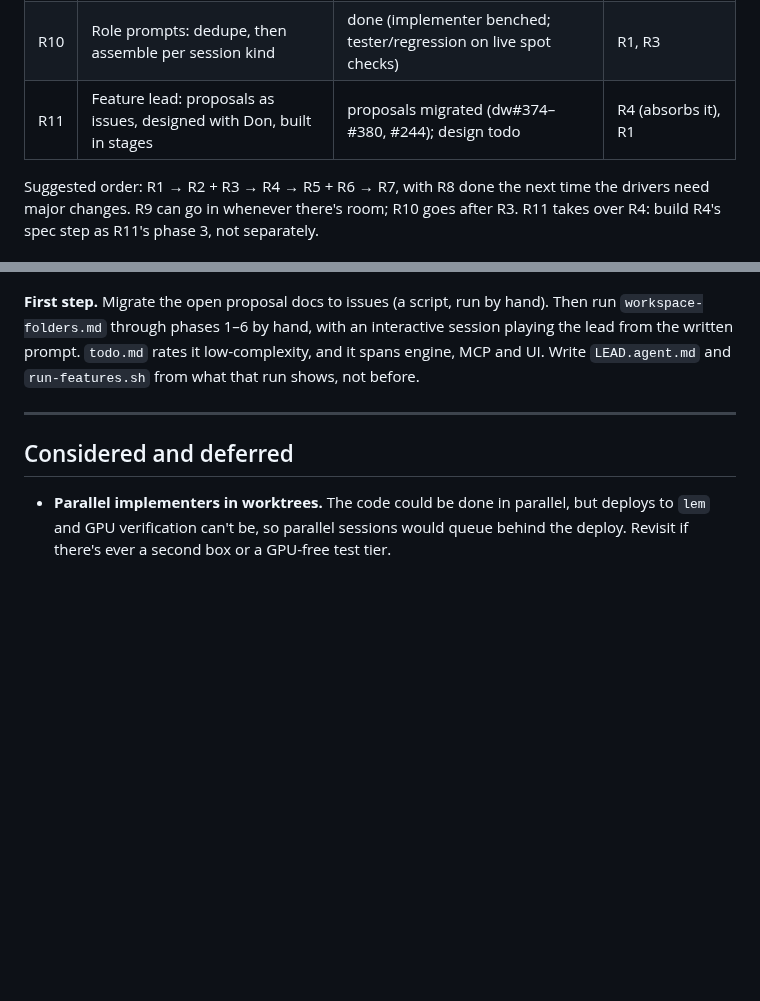
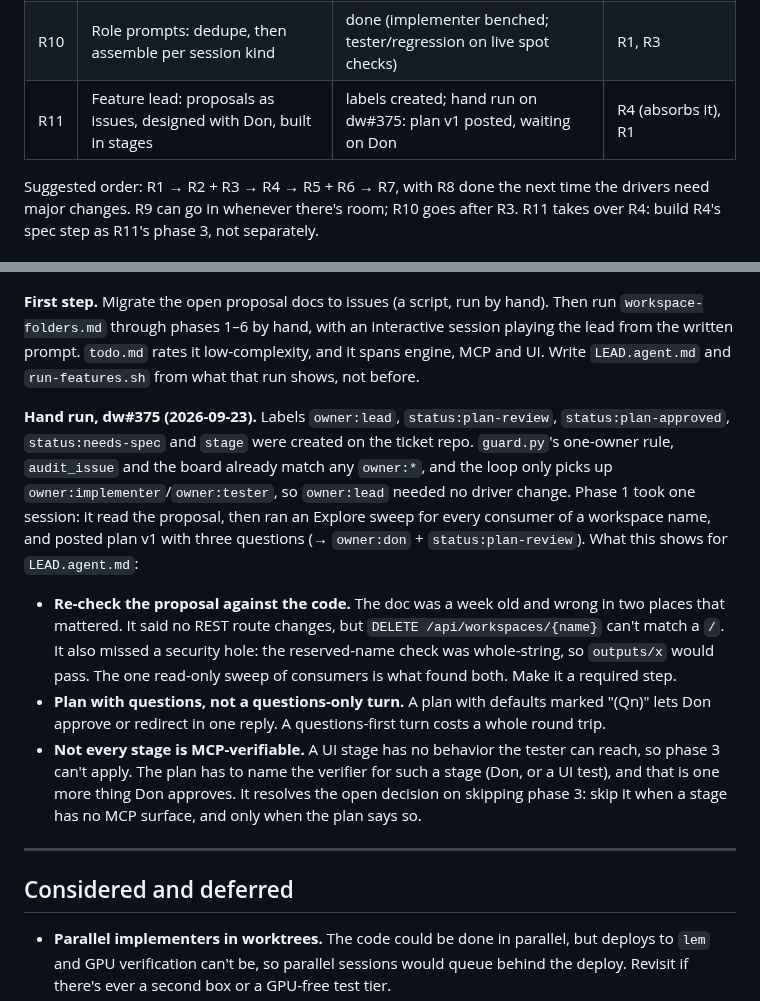
Before and after one commit to dkackman/harnest, a Markdown page: HARNESS-ROADMAP.md, 2 parts joined by grey strips. Rendered like a GitHub page; blank space fills up the shorter version.

Commit message:
roadmap: R11 hand run started on dw#375 (labels, plan v1, lessons for LEAD.agent.md)
Co-Authored-By: Claude Opus 5.5 (1M context) <noreply@anthropic.com>

```diff
--- a/HARNESS-ROADMAP.md
+++ b/HARNESS-ROADMAP.md
@@ -20,7 +20,7 @@ rather than in a separate log.
 | R8  | Port the drivers to the Claude Agent SDK          | todo    | opportunistic |
 | R9  | Approval digest for `owner:don`                   | built (`run-digest.sh`) | — |
 | R10 | Role prompts: dedupe, then assemble per session kind | done (implementer benched; tester/regression on live spot checks) | R1, R3     |
-| R11 | Feature lead: proposals as issues, designed with Don, built in stages | proposals migrated (dw#374–#380, #244); design todo | R4 (absorbs it), R1 |
+| R11 | Feature lead: proposals as issues, designed with Don, built in stages | labels created; hand run on dw#375: plan v1 posted, waiting on Don | R4 (absorbs it), R1 |
 
 Suggested order: R1 → R2 + R3 → R4 → R5 + R6 → R7, with R8 done the next time the drivers need
 major changes. R9 can go in whenever there's room; R10 goes after R3. R11 takes over R4: build
@@ -803,6 +803,28 @@ proposal (`h3-video-mux-headroom-warning`'s fixes 1–4 shipped in one branch on
 lead from the written prompt. `todo.md` rates it low-complexity, and it spans engine, MCP
 and UI. Write `LEAD.agent.md` and `run-features.sh` from what that run shows, not before.
 
+**Hand run, dw#375 (2026-09-23).** Labels `owner:lead`, `status:plan-review`,
+`status:plan-approved`, `status:needs-spec` and `stage` were created on the ticket repo.
+`guard.py`'s one-owner rule, `audit_issue` and the board already match any `owner:*`, and
+the loop only picks up `owner:implementer`/`owner:tester`, so `owner:lead` needed no driver
+change. Phase 1 took one session: it read the proposal, then ran an Explore sweep for every
+consumer of a workspace name, and posted plan v1 with three questions (→ `owner:don` +
+`status:plan-review`). What this shows for `LEAD.agent.md`:
+- **Re-check the proposal against the code.** The doc was a week old and wrong in two
+  places that mattered. It said no REST route changes, but `DELETE /api/workspaces/{name}`
+  can't match a `/`. It also missed a security hole: the reserved-name check was
+  whole-string, so `outputs/x` would pass. The one read-only sweep of consumers is what
+  found both. Make it a required step.
+- **Plan with questions, not a questions-only turn.** A plan with defaults marked
+  "(Qn)" lets Don approve or redirect in one reply. A questions-first turn costs a whole
+  round trip.
+- **Not every stage is MCP-verifiable.** A UI stage has no behavior the tester can reach,
+  so phase 3 can't apply. The plan has to name the verifier for such a stage (Don, or a
+  UI test), and that is one more thing Don approves. It resolves the open decision on
+  skipping phase 3: skip it when a stage has no MCP surface, and only when the plan says
+  so.
+
+
 ---
 
 ## Considered and deferred
```
